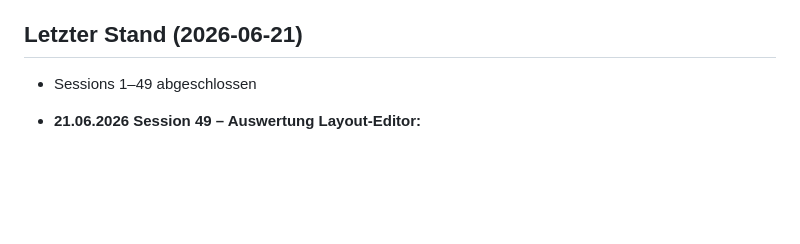
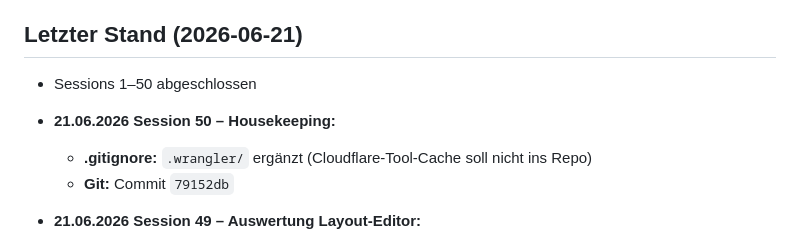
Before and after one commit to max4work/max4work, a Markdown page: CLAUDE.md, the part around the change. Rendered like a GitHub page; blank space fills up the shorter version.

Commit message:
docs: Session 50 in CLAUDE.md dokumentiert
Co-Authored-By: Claude Sonnet 4.6 <noreply@anthropic.com>

```diff
--- a/CLAUDE.md
+++ b/CLAUDE.md
@@ -281,7 +281,11 @@ Produkte → Auswertung → Einstellungen (Design | Firma | Funktionen | Daten &
 
 ## Letzter Stand (2026-06-21)
 
-- Sessions 1–49 abgeschlossen
+- Sessions 1–50 abgeschlossen
+- **21.06.2026 Session 50 – Housekeeping:**
+  - **.gitignore:** `.wrangler/` ergänzt (Cloudflare-Tool-Cache soll nicht ins Repo)
+  - **Git:** Commit `79152db`
+
 - **21.06.2026 Session 49 – Auswertung Layout-Editor:**
   - **auswertung.html:** Alle 10 Panels in `.tile-wrap[data-key="panel_..."]` gewrapped; CSS für Edit-Mode (`.layout-bar`, `.le-*`); 3 Topbar-Buttons `#btnLayoutEdit / #btnLayoutSave / #btnLayoutCancel`
   - **js/auswertung.js:** `panel_monat` zu PANEL_CONFIG + PANEL_SPANS; `getPanelLayout()` → `getLayoutConfig()` / `saveLayoutConfig()` (Key: `max4work_layout_config`); `applyPanelLayout()` neu (Wrapper-basiert); Edit-Mode: `enterEditMode()`, `exitEditMode()`, `_injectEditBars()`, `leMoveLeft/Right()`, `leSetSpan()`, `leSetHeight()`
```
